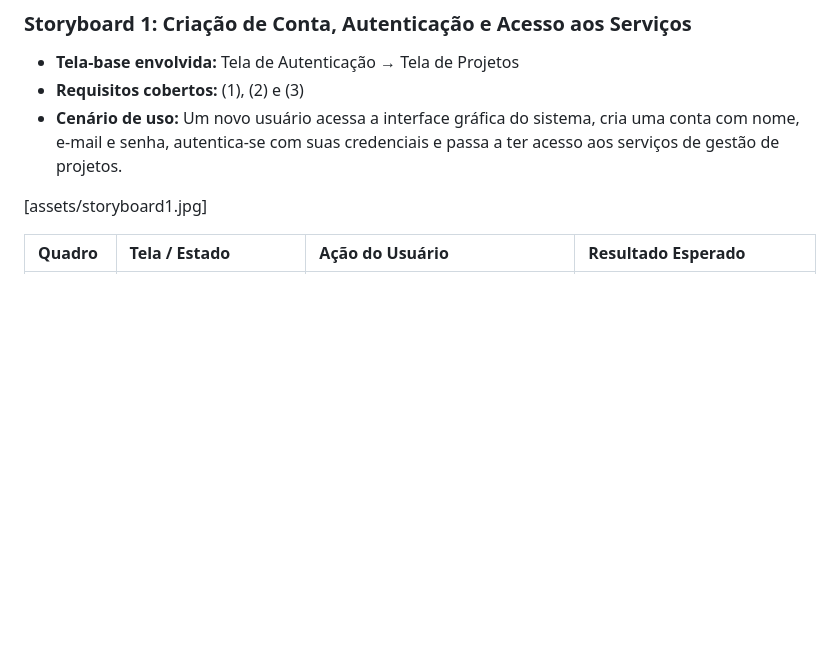
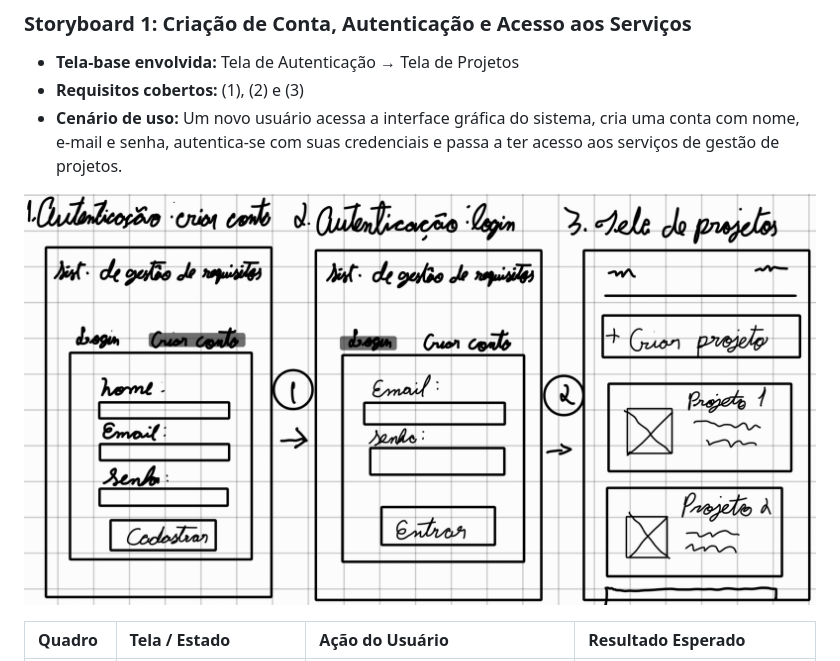
Before and after one commit to guilhermelirar/Trabalho_EngSW, a Markdown page: docs/06-interface-com-usuário.md, the part around the change. Drawn GitHub-style; blank space fills up the shorter version.

Commit message:
correção do endereço das imagens da documentação 2

```diff
--- a/docs/06-interface-com-usuário.md
+++ b/docs/06-interface-com-usuário.md
@@ -10,7 +10,7 @@ Em conformidade com as **Instruções 17 e 18** e o **Critério 6** da especific
 - **Requisitos cobertos:** (1), (2) e (3)
 - **Cenário de uso:** Um novo usuário acessa a interface gráfica do sistema, cria uma conta com nome, e-mail e senha, autentica-se com suas credenciais e passa a ter acesso aos serviços de gestão de projetos.
 
-[assets/storyboard1.jpg]
+![storyboard 1](assets/storyboard1.jpg)
 
 
 
```
